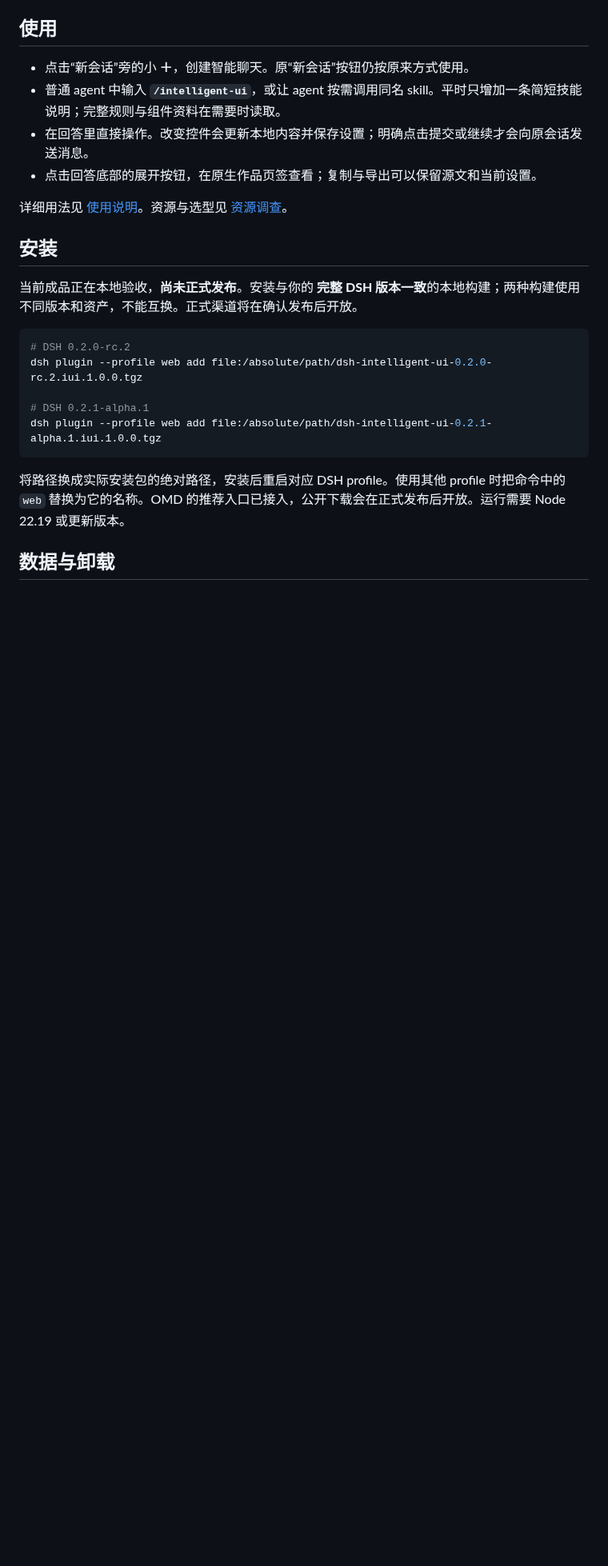
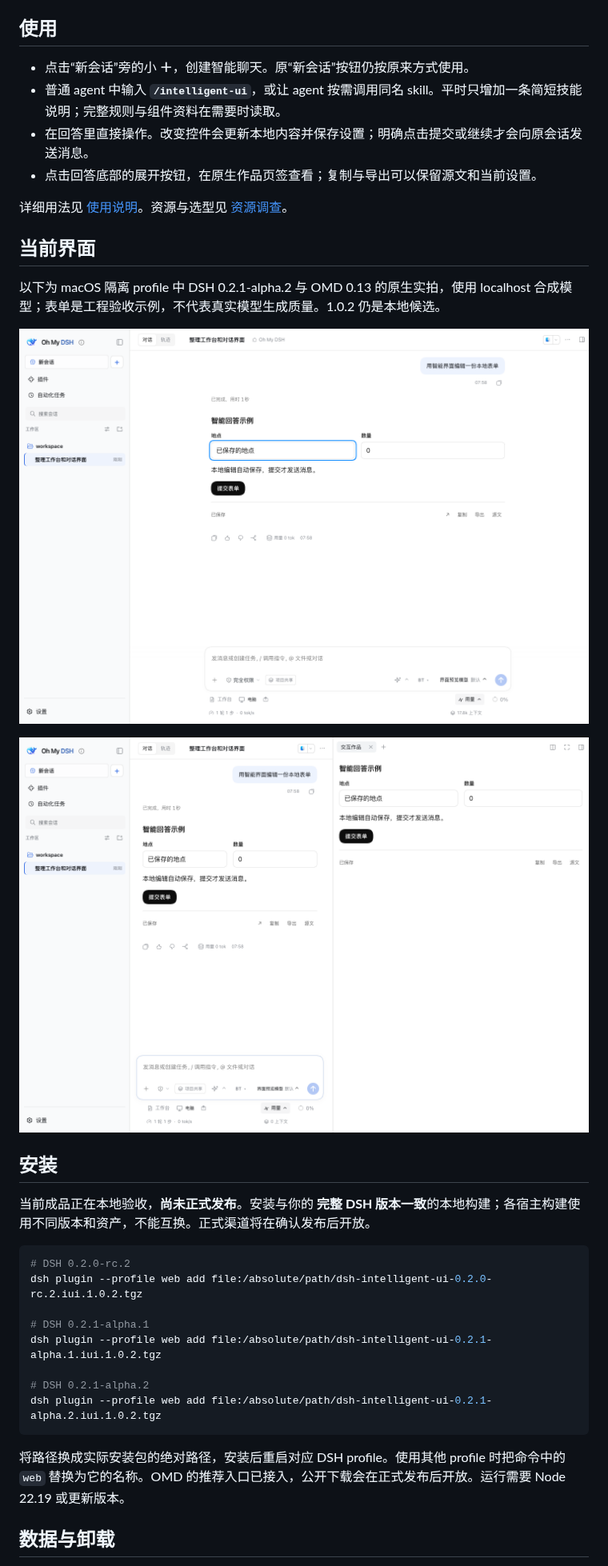
Before and after one commit to gulagala001/dsh-intelligent-ui, a Markdown page: README.md, the part around one of its changes. Shown at 80% size. GitHub-like rendering; pictures changed too: docs/images/native-cold-saved.png (added), docs/images/native-small-plus-saved.png (added); blank space fills up the shorter version.

````diff
--- a/README.md
+++ b/README.md
@@ -13,16 +13,27 @@
 
 详细用法见 [使用说明](docs/usage.md)。资源与选型见 [资源调查](docs/resource-research.md)。
 
+## 当前界面
+
+以下为 macOS 隔离 profile 中 DSH 0.2.1-alpha.2 与 OMD 0.13 的原生实拍，使用 localhost 合成模型；表单是工程验收示例，不代表真实模型生成质量。1.0.2 仍是本地候选。
+
+![小＋与已保存的原生交互回答](docs/images/native-small-plus-saved.png)
+
+![真实宿主冷重启后恢复已保存的交互预览](docs/images/native-cold-saved.png)
+
 ## 安装
 
-当前成品正在本地验收，**尚未正式发布**。安装与你的 **完整 DSH 版本一致**的本地构建；两种构建使用不同版本和资产，不能互换。正式渠道将在确认发布后开放。
+当前成品正在本地验收，**尚未正式发布**。安装与你的 **完整 DSH 版本一致**的本地构建；各宿主构建使用不同版本和资产，不能互换。正式渠道将在确认发布后开放。
 
 ```sh
 # DSH 0.2.0-rc.2
-dsh plugin --profile web add file:/absolute/path/dsh-intelligent-ui-0.2.0-rc.2.iui.1.0.0.tgz
+dsh plugin --profile web add file:/absolute/path/dsh-intelligent-ui-0.2.0-rc.2.iui.1.0.2.tgz
 
 # DSH 0.2.1-alpha.1
-dsh plugin --profile web add file:/absolute/path/dsh-intelligent-ui-0.2.1-alpha.1.iui.1.0.0.tgz
+dsh plugin --profile web add file:/absolute/path/dsh-intelligent-ui-0.2.1-alpha.1.iui.1.0.2.tgz
+
+# DSH 0.2.1-alpha.2
+dsh plugin --profile web add file:/absolute/path/dsh-intelligent-ui-0.2.1-alpha.2.iui.1.0.2.tgz
 ```
 
 将路径换成实际安装包的绝对路径，安装后重启对应 DSH profile。使用其他 profile 时把命令中的 `web` 替换为它的名称。OMD 的推荐入口已接入，公开下载会在正式发布后开放。运行需要 Node 22.19 或更新版本。
````
Also changed, not shown: other parts of README.md (+1 -1 lines), 9 other files.
